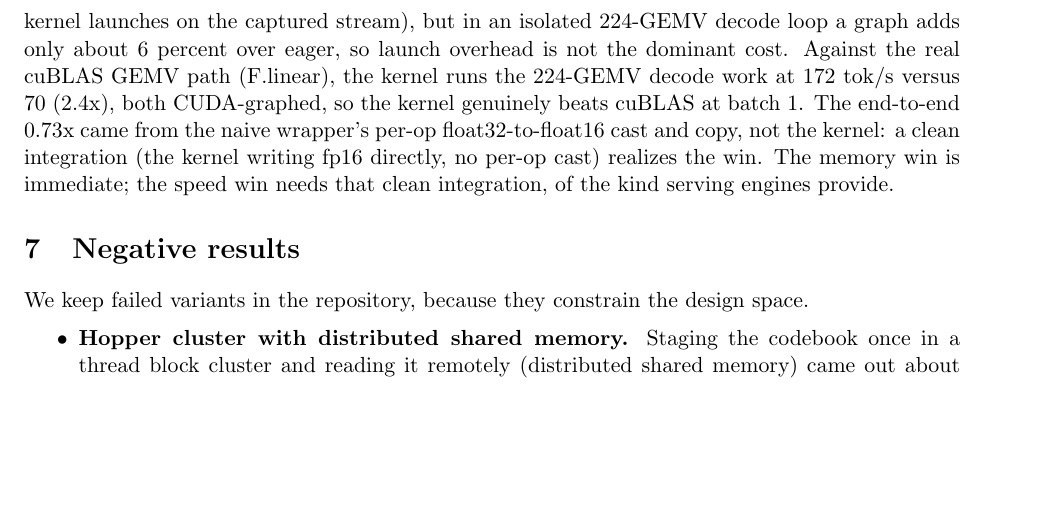
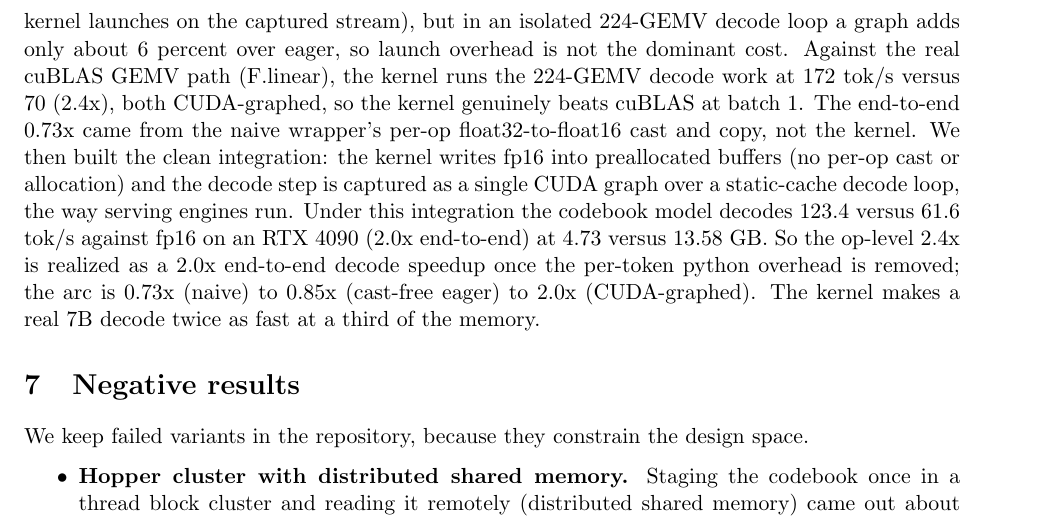
Before and after one commit to neuralboot/trapetum, a LaTeX paper (paper/main.tex): part of page 6 of 7, cut so that both start at the same text, the shorter picture padded with empty space. Compiled offline with pdfLaTeX.

Commit message:
Realized end-to-end: clean cast-free integration + CUDA-graph decode = x2.0 on Llama-2-7B (123 vs 61 tok/s) at 2.9x less VRAM (paper + README + arXiv bundle)

```diff
--- a/paper/main.tex
+++ b/paper/main.tex
@@ -260,9 +260,14 @@ adds only about 6 percent over eager, so launch overhead is not the dominant cos
 Against the real cuBLAS GEMV path (F.linear), the kernel runs the 224-GEMV decode
 work at 172 tok/s versus 70 (2.4x), both CUDA-graphed, so the kernel genuinely beats
 cuBLAS at batch 1. The end-to-end 0.73x came from the naive wrapper's per-op
-float32-to-float16 cast and copy, not the kernel: a clean integration (the kernel
-writing fp16 directly, no per-op cast) realizes the win. The memory win is immediate;
-the speed win needs that clean integration, of the kind serving engines provide.
+float32-to-float16 cast and copy, not the kernel. We then built the clean integration:
+the kernel writes fp16 into preallocated buffers (no per-op cast or allocation) and the
+decode step is captured as a single CUDA graph over a static-cache decode loop, the way
+serving engines run. Under this integration the codebook model decodes 123.4 versus
+61.6 tok/s against fp16 on an RTX 4090 (2.0x end-to-end) at 4.73 versus 13.58 GB. So the
+op-level 2.4x is realized as a 2.0x end-to-end decode speedup once the per-token python
+overhead is removed; the arc is 0.73x (naive) to 0.85x (cast-free eager) to 2.0x
+(CUDA-graphed). The kernel makes a real 7B decode twice as fast at a third of the memory.
 
 \section{Negative results}
 We keep failed variants in the repository, because they constrain the design space.
```
Also changed, not shown: README.md, paper/main.pdf, 1 other file.
